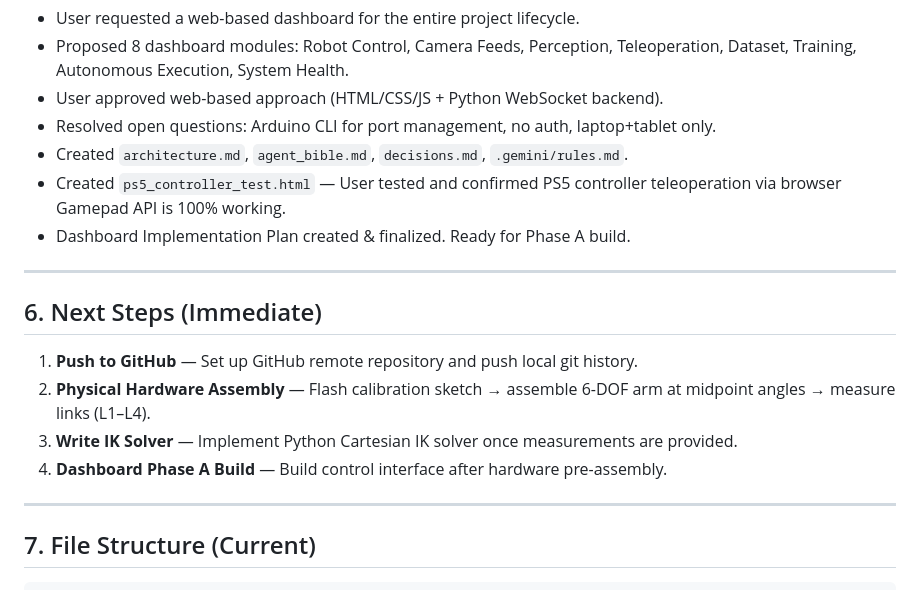
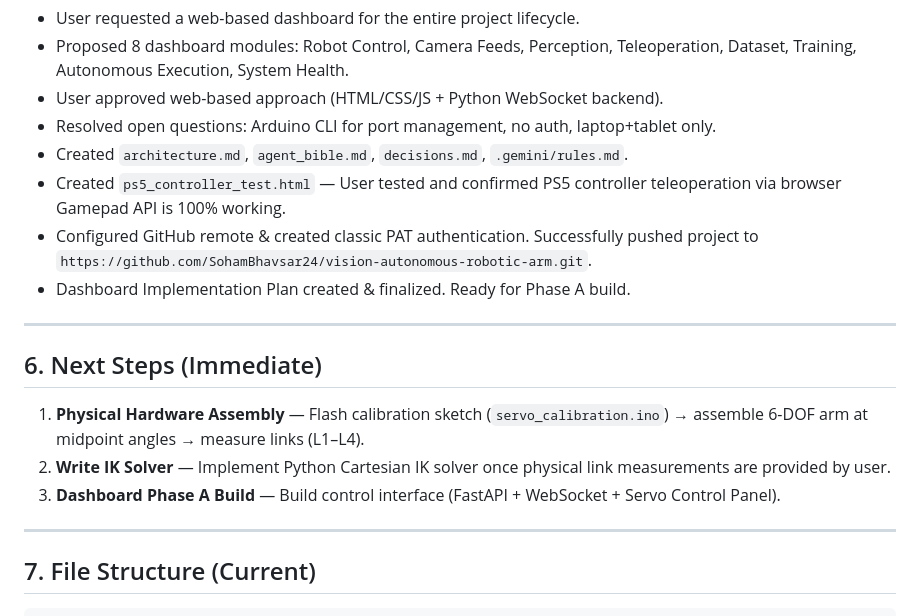
Before and after one commit to SohamBhavsar24/vision-autonomous-robotic-arm, a Markdown page: agent_bible.md, the part around the change. GitHub-like rendering.

Commit message:
Update agent_bible.md with GitHub push completion

```diff
--- a/agent_bible.md
+++ b/agent_bible.md
@@ -118,16 +118,16 @@ These decisions have been discussed, debated, and finalized. Do NOT re-question
 - Resolved open questions: Arduino CLI for port management, no auth, laptop+tablet only.
 - Created `architecture.md`, `agent_bible.md`, `decisions.md`, `.gemini/rules.md`.
 - Created `ps5_controller_test.html` — User tested and confirmed PS5 controller teleoperation via browser Gamepad API is 100% working.
+- Configured GitHub remote & created classic PAT authentication. Successfully pushed project to `https://github.com/SohamBhavsar24/vision-autonomous-robotic-arm.git`.
 - Dashboard Implementation Plan created & finalized. Ready for Phase A build.
 
 ---
 
 ## 6. Next Steps (Immediate)
 
-1. **Push to GitHub** — Set up GitHub remote repository and push local git history.
-2. **Physical Hardware Assembly** — Flash calibration sketch → assemble 6-DOF arm at midpoint angles → measure links (L1–L4).
-3. **Write IK Solver** — Implement Python Cartesian IK solver once measurements are provided.
-4. **Dashboard Phase A Build** — Build control interface after hardware pre-assembly.
+1. **Physical Hardware Assembly** — Flash calibration sketch (`servo_calibration.ino`) → assemble 6-DOF arm at midpoint angles → measure links (L1–L4).
+2. **Write IK Solver** — Implement Python Cartesian IK solver once physical link measurements are provided by user.
+3. **Dashboard Phase A Build** — Build control interface (FastAPI + WebSocket + Servo Control Panel).
 
 ---
 
```
